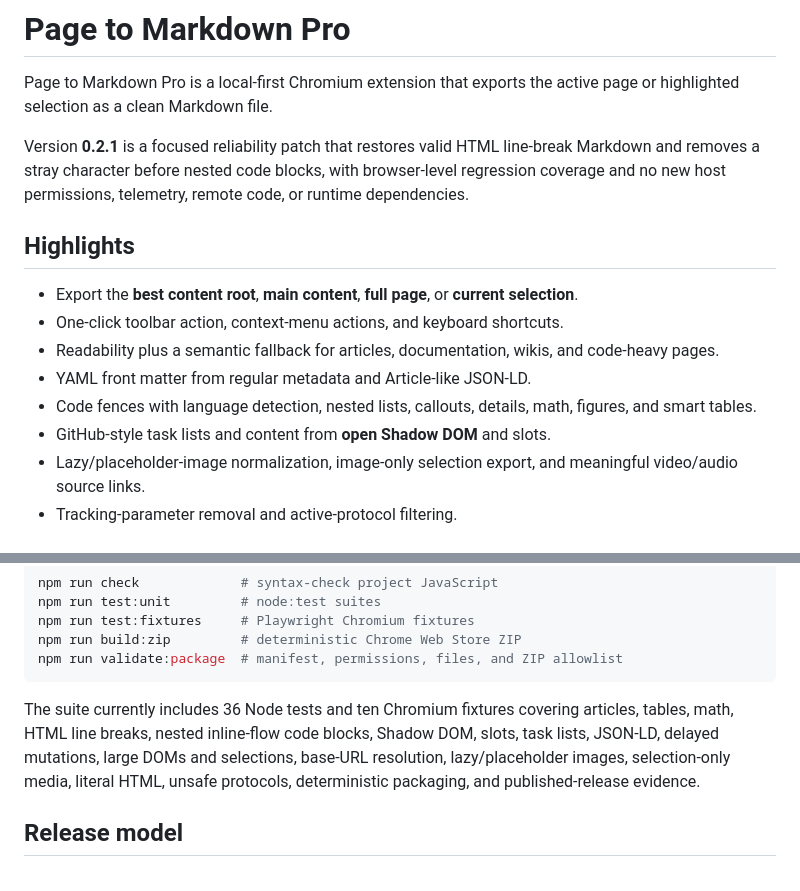
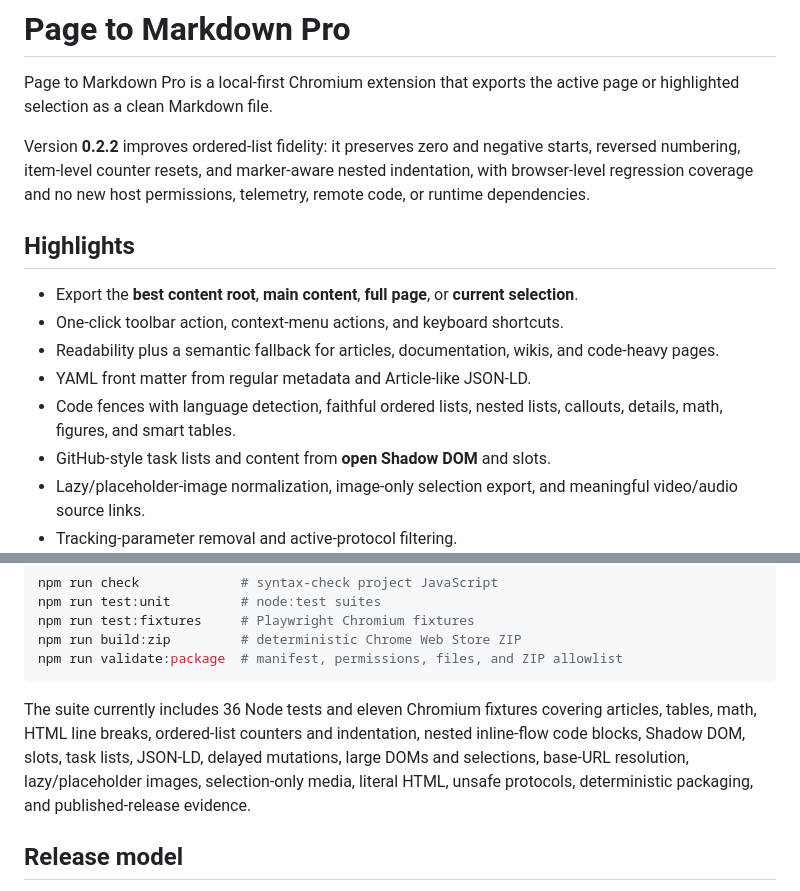
Before and after one commit to 646826/page-to-md-pro, a Markdown page: README.md, 2 parts joined by grey strips. GitHub-like rendering.

Commit message:
docs: describe 0.2.2 list fidelity release

````diff
--- a/README.md
+++ b/README.md
@@ -2,7 +2,7 @@
 
 Page to Markdown Pro is a local-first Chromium extension that exports the active page or highlighted selection as a clean Markdown file.
 
-Version **0.2.1** is a focused reliability patch that restores valid HTML line-break Markdown and removes a stray character before nested code blocks, with browser-level regression coverage and no new host permissions, telemetry, remote code, or runtime dependencies.
+Version **0.2.2** improves ordered-list fidelity: it preserves zero and negative starts, reversed numbering, item-level counter resets, and marker-aware nested indentation, with browser-level regression coverage and no new host permissions, telemetry, remote code, or runtime dependencies.
 
 ## Highlights
 
@@ -10,7 +10,7 @@ Version **0.2.1** is a focused reliability patch that restores valid HTML line-b
 - One-click toolbar action, context-menu actions, and keyboard shortcuts.
 - Readability plus a semantic fallback for articles, documentation, wikis, and code-heavy pages.
 - YAML front matter from regular metadata and Article-like JSON-LD.
-- Code fences with language detection, nested lists, callouts, details, math, figures, and smart tables.
+- Code fences with language detection, faithful ordered lists, nested lists, callouts, details, math, figures, and smart tables.
 - GitHub-style task lists and content from **open Shadow DOM** and slots.
 - Lazy/placeholder-image normalization, image-only selection export, and meaningful video/audio source links.
 - Tracking-parameter removal and active-protocol filtering.
@@ -85,7 +85,7 @@ npm run build:zip         # deterministic Chrome Web Store ZIP
 npm run validate:package  # manifest, permissions, files, and ZIP allowlist
 ```
 
-The suite currently includes 36 Node tests and ten Chromium fixtures covering articles, tables, math, HTML line breaks, nested inline-flow code blocks, Shadow DOM, slots, task lists, JSON-LD, delayed mutations, large DOMs and selections, base-URL resolution, lazy/placeholder images, selection-only media, literal HTML, unsafe protocols, deterministic packaging, and published-release evidence.
+The suite currently includes 36 Node tests and eleven Chromium fixtures covering articles, tables, math, HTML line breaks, ordered-list counters and indentation, nested inline-flow code blocks, Shadow DOM, slots, task lists, JSON-LD, delayed mutations, large DOMs and selections, base-URL resolution, lazy/placeholder images, selection-only media, literal HTML, unsafe protocols, deterministic packaging, and published-release evidence.
 
 ## Release model
 
````
